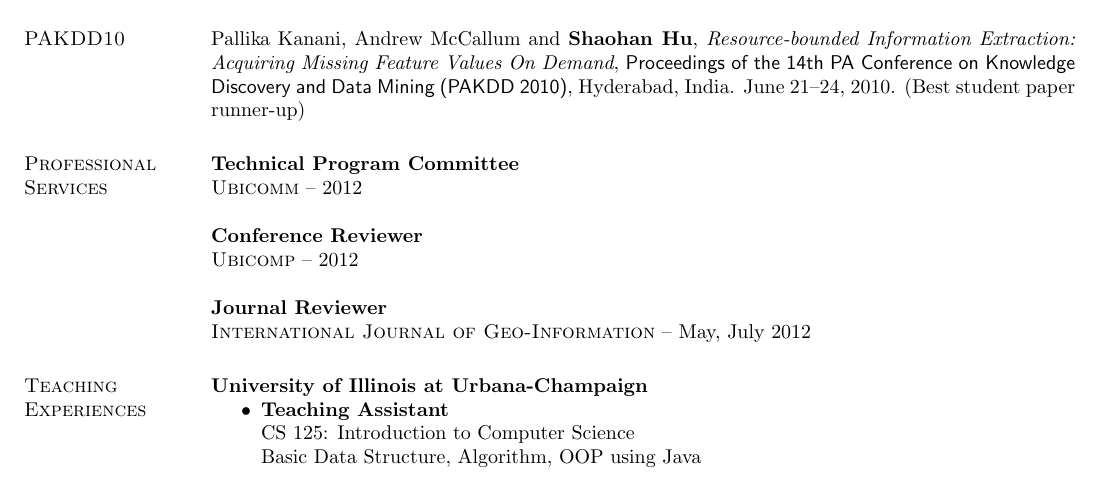
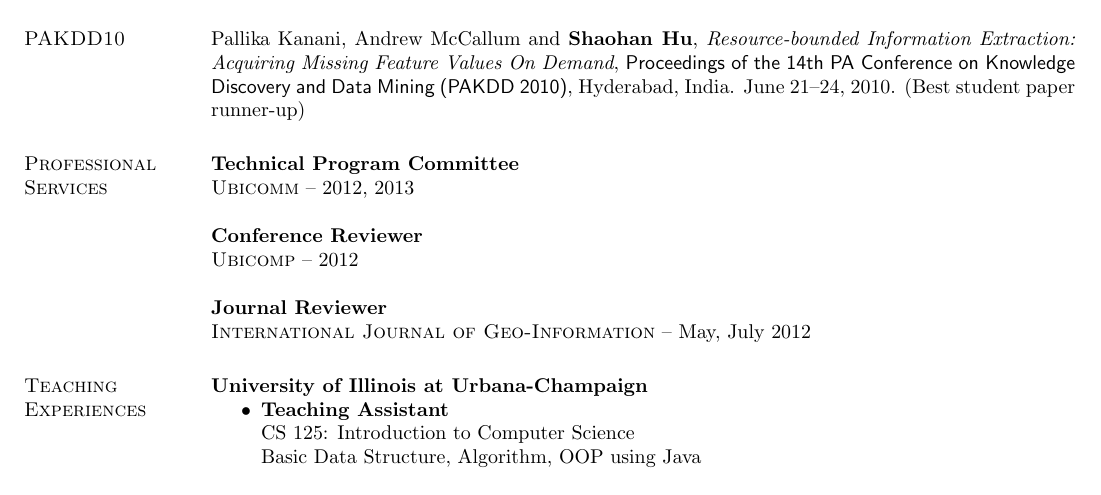
Before and after one commit to hushaohan/hushaohan.github.io, a LaTeX CV (resume.tex, which reads services.tex): part of page 3 of 4, cut so that both start at the same text. Compiled offline with pdfLaTeX.

Commit message:
added ubicomm 13

```diff
--- a/services.tex
+++ b/services.tex
@@ -1,6 +1,6 @@
 \section{\sc Professional Services}
 {\bf Technical Program Committee}\\
-\textsc{Ubicomm} -- 2012
+\textsc{Ubicomm} -- 2012, 2013
 
 {\bf Conference Reviewer}\\
 \textsc{Ubicomp} -- 2012
```
Also changed, not shown: resume.pdf.
